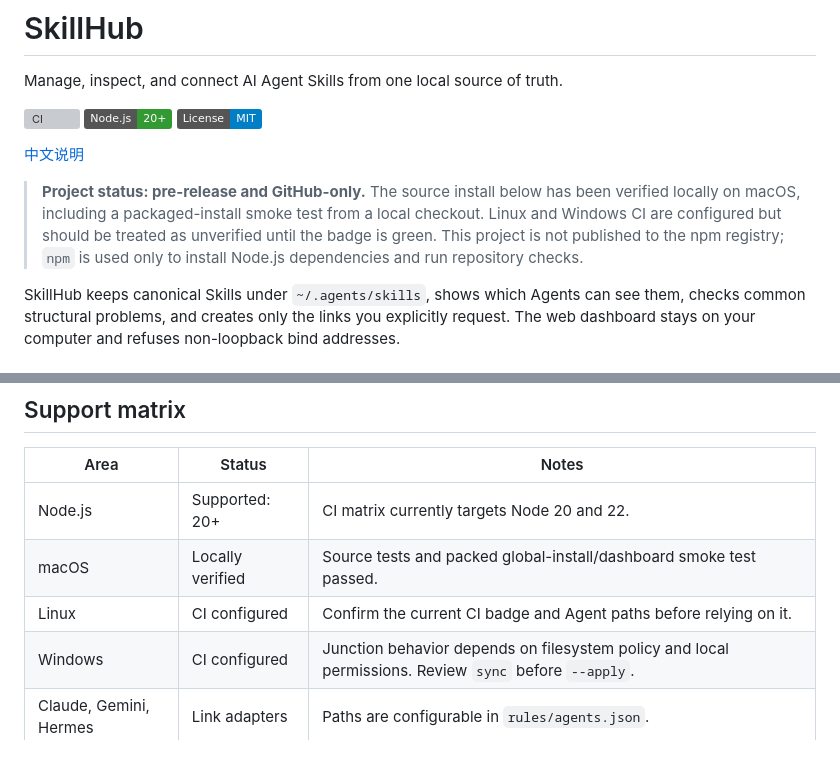
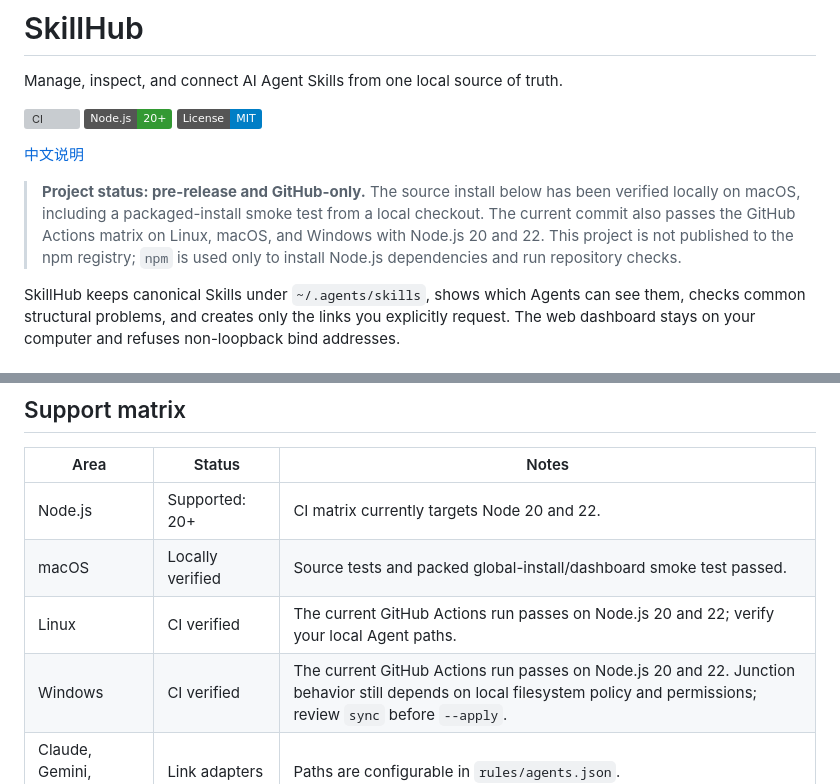
Before and after one commit to Vieeeeeee/skillhub, a Markdown page: README.md, 2 parts joined by grey strips. GitHub-like rendering; badges without logos; blank space fills up the shorter version; grey boxes are pictures that could not be loaded.

Commit message:
docs: record verified cross-platform CI

```diff
--- a/README.md
+++ b/README.md
@@ -8,7 +8,7 @@ Manage, inspect, and connect AI Agent Skills from one local source of truth.
 
 [中文说明](./README.zh-CN.md)
 
-> **Project status: pre-release and GitHub-only.** The source install below has been verified locally on macOS, including a packaged-install smoke test from a local checkout. Linux and Windows CI are configured but should be treated as unverified until the badge is green. This project is not published to the npm registry; `npm` is used only to install Node.js dependencies and run repository checks.
+> **Project status: pre-release and GitHub-only.** The source install below has been verified locally on macOS, including a packaged-install smoke test from a local checkout. The current commit also passes the GitHub Actions matrix on Linux, macOS, and Windows with Node.js 20 and 22. This project is not published to the npm registry; `npm` is used only to install Node.js dependencies and run repository checks.
 
 SkillHub keeps canonical Skills under `~/.agents/skills`, shows which Agents can see them, checks common structural problems, and creates only the links you explicitly request. The web dashboard stays on your computer and refuses non-loopback bind addresses.
 
@@ -139,8 +139,8 @@ backups            List backup manifests
 |---|---|---|
 | Node.js | Supported: 20+ | CI matrix currently targets Node 20 and 22. |
 | macOS | Locally verified | Source tests and packed global-install/dashboard smoke test passed. |
-| Linux | CI configured | Confirm the current CI badge and Agent paths before relying on it. |
-| Windows | CI configured | Junction behavior depends on filesystem policy and local permissions. Review `sync` before `--apply`. |
+| Linux | CI verified | The current GitHub Actions run passes on Node.js 20 and 22; verify your local Agent paths. |
+| Windows | CI verified | The current GitHub Actions run passes on Node.js 20 and 22. Junction behavior still depends on local filesystem policy and permissions; review `sync` before `--apply`. |
 | Claude, Gemini, Hermes | Link adapters | Paths are configurable in `rules/agents.json`. |
 | Codex | Native adapter | Uses the configured shared Skills directory; verify behavior against your installed Codex version. |
 | Cursor | Experimental | Included to exercise configuration-driven adapters; not claimed as fully verified. |
```
Also changed, not shown: README.zh-CN.md (+3 -3 lines).
